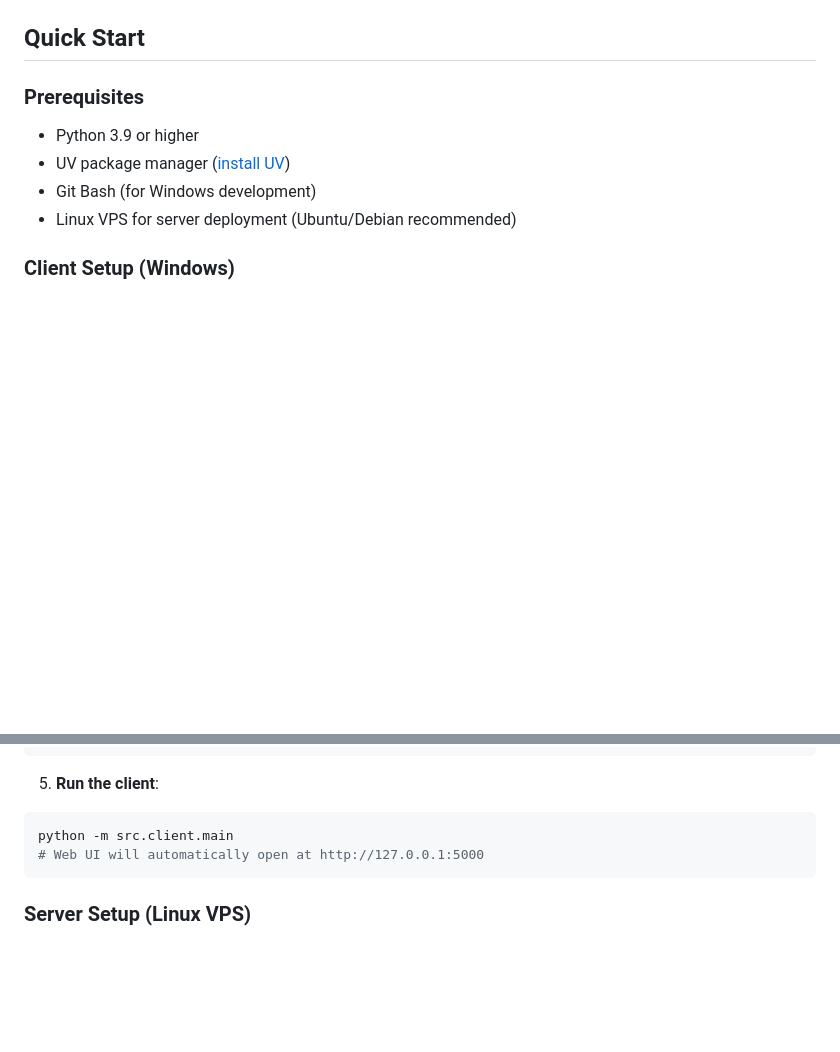
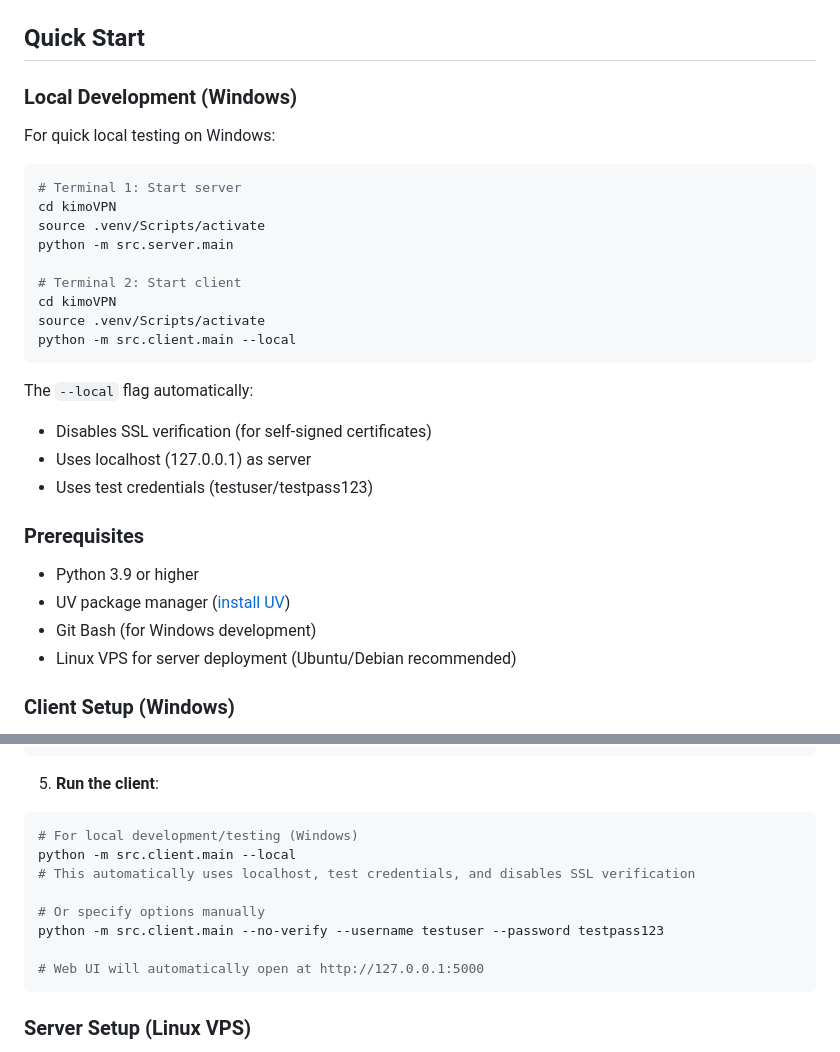
Before and after one commit to ni-ckk/kimoVPN, a Markdown page: README.md, 2 parts joined by grey strips. GitHub-like rendering; blank space fills up the shorter version.

Commit message:
docs: Update documentation with local testing instructions and Phase 1 fixes

````diff
--- a/README.md
+++ b/README.md
@@ -18,6 +18,27 @@ kimoVPN is an educational project that demonstrates secure networking concepts t
 - **Easy Distribution**: Single executable for Windows
 
 ## Quick Start
+
+### Local Development (Windows)
+
+For quick local testing on Windows:
+
+```bash
+# Terminal 1: Start server
+cd kimoVPN
+source .venv/Scripts/activate
+python -m src.server.main
+
+# Terminal 2: Start client
+cd kimoVPN
+source .venv/Scripts/activate
+python -m src.client.main --local
+```
+
+The `--local` flag automatically:
+- Disables SSL verification (for self-signed certificates)
+- Uses localhost (127.0.0.1) as server
+- Uses test credentials (testuser/testpass123)
 
 ### Prerequisites
 
@@ -62,7 +83,13 @@ cp .env.example .env
 
 5. **Run the client**:
 ```bash
-python -m src.client.main
+# For local development/testing (Windows)
+python -m src.client.main --local
+# This automatically uses localhost, test credentials, and disables SSL verification
+
+# Or specify options manually
+python -m src.client.main --no-verify --username testuser --password testpass123
+
 # Web UI will automatically open at http://127.0.0.1:5000
 ```
 
````
